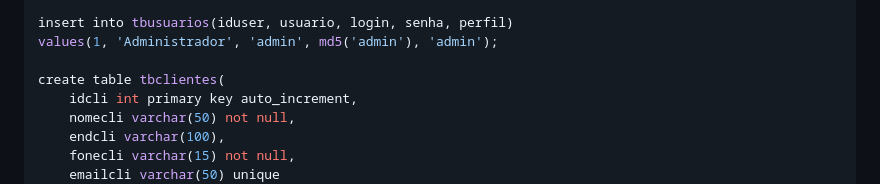
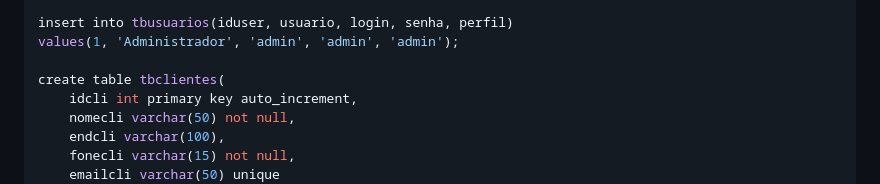
Before and after one commit to Rweiber/GestorOS, a Markdown page: README.md, the part around the change. Rendered like a GitHub page.

```diff
--- a/README.md
+++ b/README.md
@@ -82,7 +82,7 @@ create table tbusuarios(
 );
 
 insert into tbusuarios(iduser, usuario, login, senha, perfil)
-values(1, 'Administrador', 'admin', md5('admin'), 'admin');
+values(1, 'Administrador', 'admin', 'admin', 'admin');
 
 create table tbclientes(
     idcli int primary key auto_increment,
```
